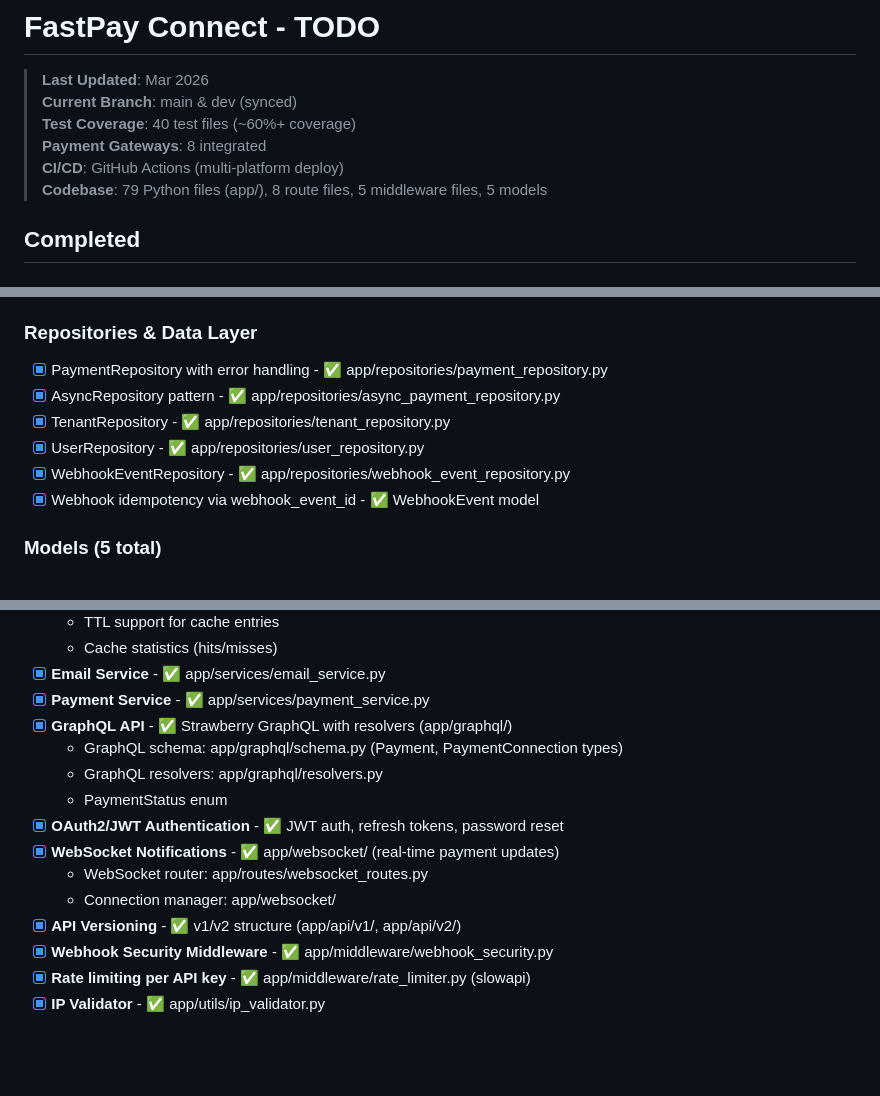
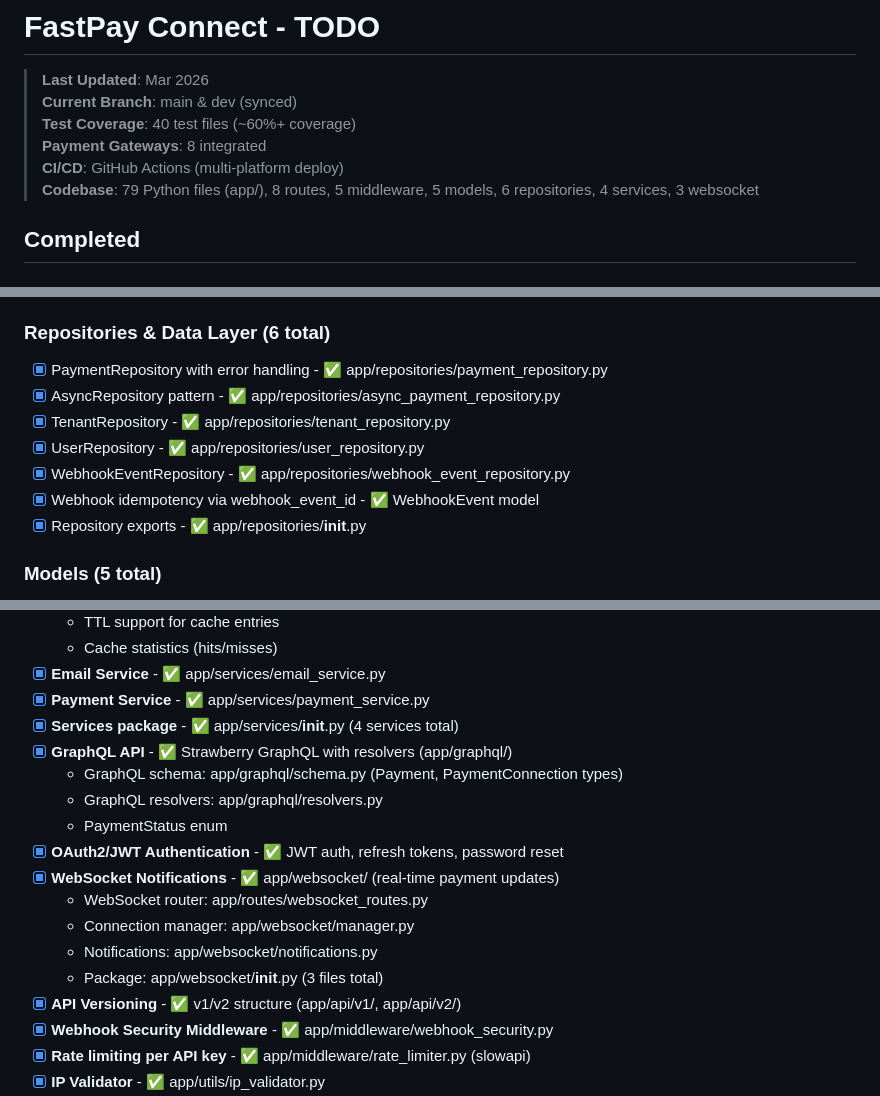
Before and after one commit to QuadDarv1ne/fastpay_connect, a Markdown page: todo.md, 3 parts joined by grey strips. Drawn GitHub-style; blank space fills up the shorter version.

Commit message:
docs: Update TODO with detailed component counts

```diff
--- a/todo.md
+++ b/todo.md
@@ -5,7 +5,7 @@
 > **Test Coverage**: 40 test files (~60%+ coverage)
 > **Payment Gateways**: 8 integrated
 > **CI/CD**: GitHub Actions (multi-platform deploy)
-> **Codebase**: 79 Python files (app/), 8 route files, 5 middleware files, 5 models
+> **Codebase**: 79 Python files (app/), 8 routes, 5 middleware, 5 models, 6 repositories, 4 services, 3 websocket
 
 ## Completed
 
@@ -25,13 +25,14 @@
 - [x] Lifespan events (startup/shutdown) - ✅ app/main.py
 - [x] Multi-platform deploy configs - ✅ deploy/ (14 files: AWS, GCP, Cloudflare, K8s, etc.)
 
-### Repositories & Data Layer
+### Repositories & Data Layer (6 total)
 - [x] PaymentRepository with error handling - ✅ app/repositories/payment_repository.py
 - [x] AsyncRepository pattern - ✅ app/repositories/async_payment_repository.py
 - [x] TenantRepository - ✅ app/repositories/tenant_repository.py
 - [x] UserRepository - ✅ app/repositories/user_repository.py
 - [x] WebhookEventRepository - ✅ app/repositories/webhook_event_repository.py
 - [x] Webhook idempotency via webhook_event_id - ✅ WebhookEvent model
+- [x] Repository exports - ✅ app/repositories/__init__.py
 
 ### Models (5 total)
 - [x] Payment model - ✅ app/models/payment.py
@@ -80,6 +81,7 @@
   - Cache statistics (hits/misses)
 - [x] **Email Service** - ✅ app/services/email_service.py
 - [x] **Payment Service** - ✅ app/services/payment_service.py
+- [x] **Services package** - ✅ app/services/__init__.py (4 services total)
 - [x] **GraphQL API** - ✅ Strawberry GraphQL with resolvers (app/graphql/)
   - GraphQL schema: app/graphql/schema.py (Payment, PaymentConnection types)
   - GraphQL resolvers: app/graphql/resolvers.py
@@ -87,7 +89,9 @@
 - [x] **OAuth2/JWT Authentication** - ✅ JWT auth, refresh tokens, password reset
 - [x] **WebSocket Notifications** - ✅ app/websocket/ (real-time payment updates)
   - WebSocket router: app/routes/websocket_routes.py
-  - Connection manager: app/websocket/
+  - Connection manager: app/websocket/manager.py
+  - Notifications: app/websocket/notifications.py
+  - Package: app/websocket/__init__.py (3 files total)
 - [x] **API Versioning** - ✅ v1/v2 structure (app/api/v1/, app/api/v2/)
 - [x] **Webhook Security Middleware** - ✅ app/middleware/webhook_security.py
 - [x] **Rate limiting per API key** - ✅ app/middleware/rate_limiter.py (slowapi)
```
Also changed, not shown: other parts of todo.md (+1 -1 lines).
